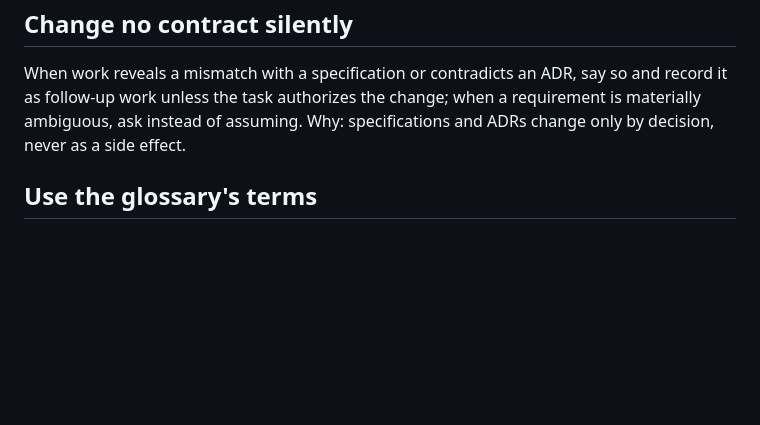
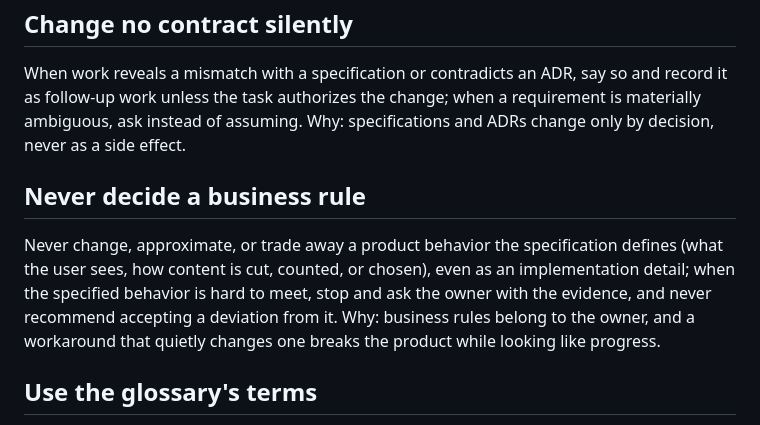
Before and after one commit to l-gorka/AI-Kit, a Markdown page: rules/workflow.md, the part around the change. GitHub-like rendering; blank space fills up the shorter version.

Commit message:
feat: add a workflow rule never to decide a business rule
Co-Authored-By: Claude Opus 5.5 <noreply@anthropic.com>
Claude-Session: https://claude.ai/code/session_01WgXm59MG4vtRL5nKK1P6d6

```diff
--- a/rules/workflow.md
+++ b/rules/workflow.md
@@ -46,6 +46,16 @@ so and record it as follow-up work unless the task authorizes the change;
 when a requirement is materially ambiguous, ask instead of assuming.
 Why: specifications and ADRs change only by decision, never as a side effect.
 
+## Never decide a business rule
+
+Never change, approximate, or trade away a product behavior the specification
+defines (what the user sees, how content is cut, counted, or chosen), even as
+an implementation detail; when the specified behavior is hard to meet, stop
+and ask the owner with the evidence, and never recommend accepting a
+deviation from it.
+Why: business rules belong to the owner, and a workaround that quietly
+changes one breaks the product while looking like progress.
+
 ## Use the glossary's terms
 
 Name domain concepts in issues, proposals, code, and tests as `GLOSSARY.md`
```
